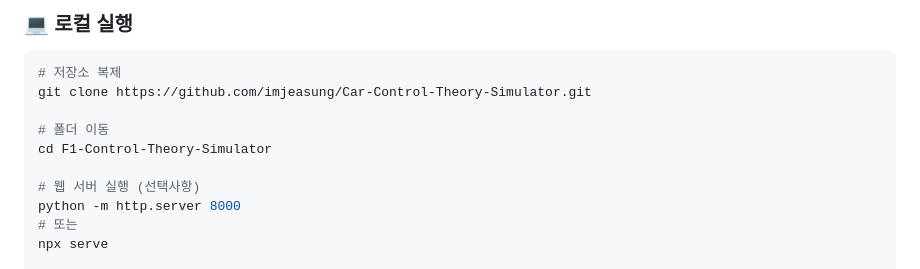
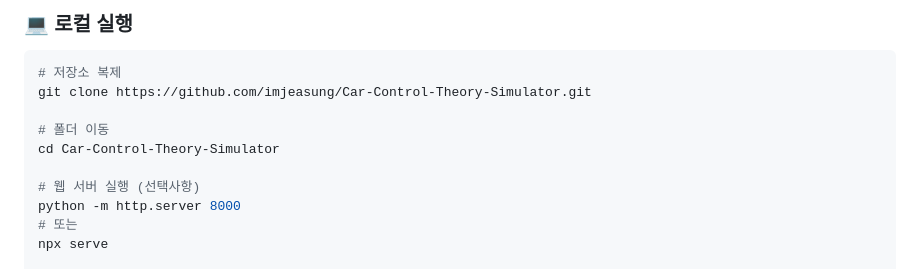
Before and after one commit to imjeasung/Car-Control-Theory-Simulator, a Markdown page: README.md, the part around the change. Drawn GitHub-style.

```diff
--- a/README.md
+++ b/README.md
@@ -55,7 +55,7 @@
 git clone https://github.com/imjeasung/Car-Control-Theory-Simulator.git
 
 # 폴더 이동
-cd F1-Control-Theory-Simulator
+cd Car-Control-Theory-Simulator
 
 # 웹 서버 실행 (선택사항)
 python -m http.server 8000
```
